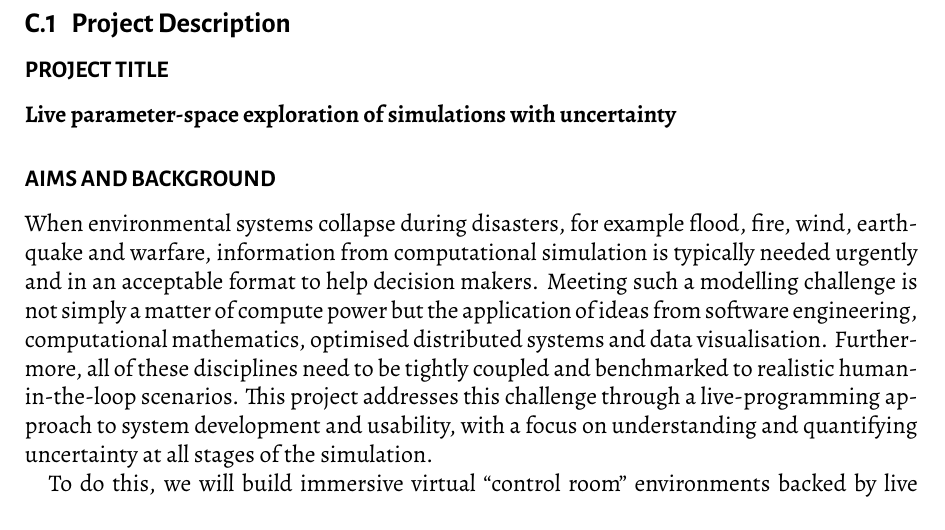
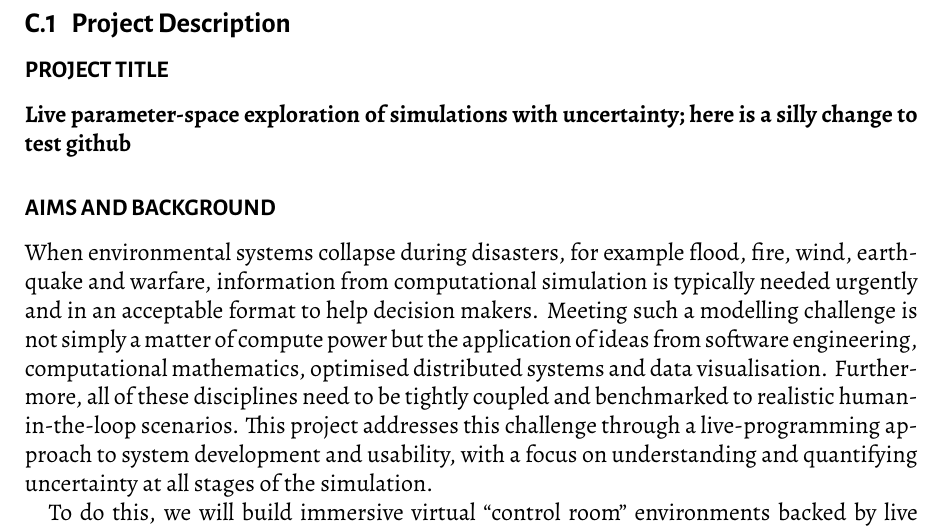
Before and after one commit to benswift/dp17-uq, a LaTeX document (dp17-uq.tex): part of page 1 of 22, cut so that both start at the same text. Compiled offline with XeLaTeX.

Commit message:
git test by henry

```diff
--- a/dp17-uq.tex
+++ b/dp17-uq.tex
@@ -68,7 +68,7 @@ hyperfootnotes=true]{hyperref}
 
 \subsubsection*{PROJECT TITLE}
 
-\textbf{Live parameter-space exploration of simulations with uncertainty}
+\textbf{Live parameter-space exploration of simulations with uncertainty; here is a silly change to test github}
 
 % \noindent Here are a few alternatives\ldots
 
```
Also changed, not shown: dp17-uq.pdf (added), 6 other files.
